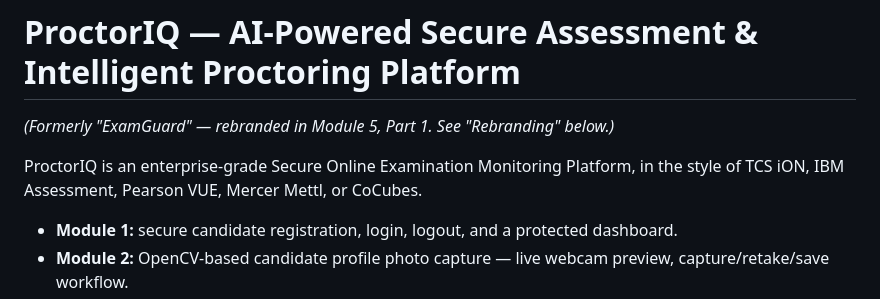
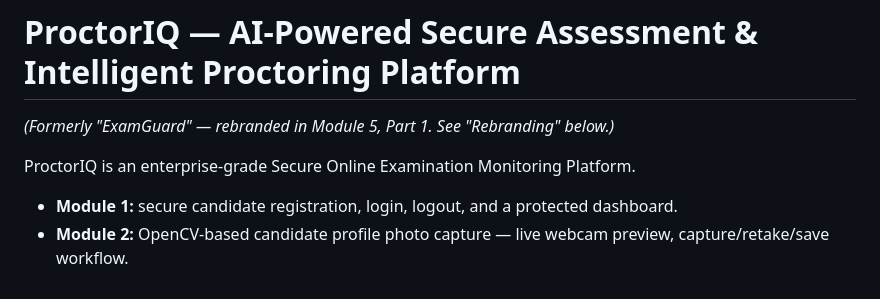
Before and after one commit to Harshavardhan-1712/ProctorIQ, a Markdown page: README.md, the part around the change. Drawn GitHub-style.

Commit message:
Refine README description for ProctorIQ
Removed redundant text and improved clarity.

```diff
--- a/README.md
+++ b/README.md
@@ -3,8 +3,7 @@
 *(Formerly "ExamGuard" — rebranded in Module 5, Part 1. See "Rebranding" below.)*
 
 ProctorIQ is an enterprise-grade Secure Online Examination Monitoring
-Platform, in the style of TCS iON, IBM Assessment, Pearson VUE, Mercer
-Mettl, or CoCubes.
+Platform.
 
 - **Module 1:** secure candidate registration, login, logout, and a
   protected dashboard.
```
